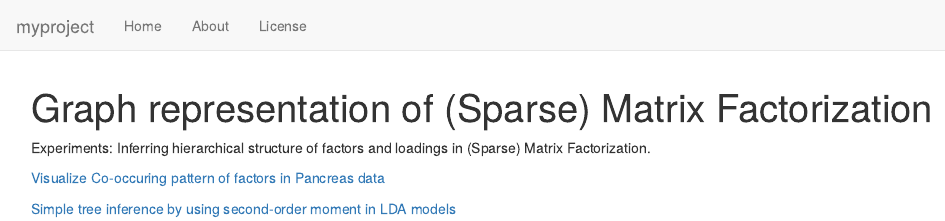
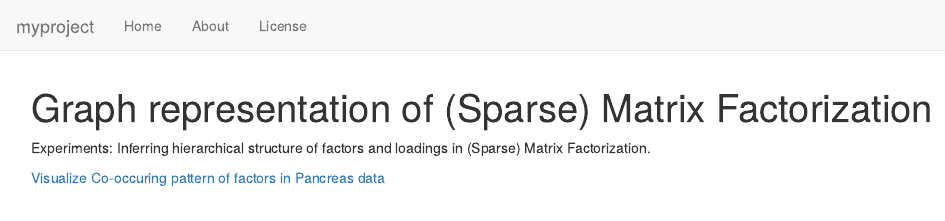
Before and after one commit to dodat97/Graph-MF, an R Markdown document (analysis/index.Rmd): the page in a window 1100 px wide, from its top. Rendered offline with R 4.5, knitr and Pandoc, with nearby package versions; drawn as R Markdown's standard HTML page in place of the format the file asks for.

Commit message:
wflow_publish(c("analysis/index.Rmd", "analysis/pancreas-visual.Rmd"))

```diff
--- a/analysis/index.Rmd
+++ b/analysis/index.Rmd
@@ -10,6 +10,4 @@ editor_options:
 
 Experiments: Inferring hierarchical structure of factors and loadings in (Sparse) Matrix Factorization.
 
-[Visualize Co-occuring pattern of factors in Pancreas data]("pancreas-visual.html")
-
-[Simple tree inference by using second-order moment in LDA models]()
+[Visualize Co-occuring pattern of factors in Pancreas data](pancreas-visual.html)
```
